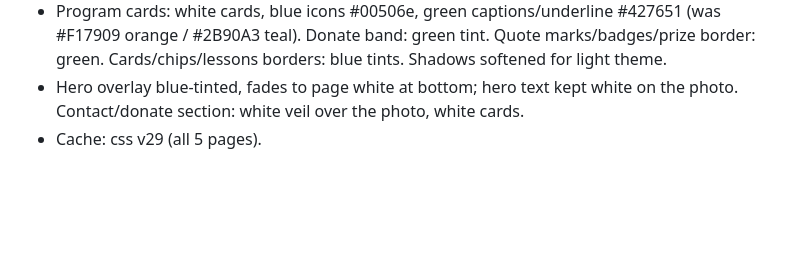
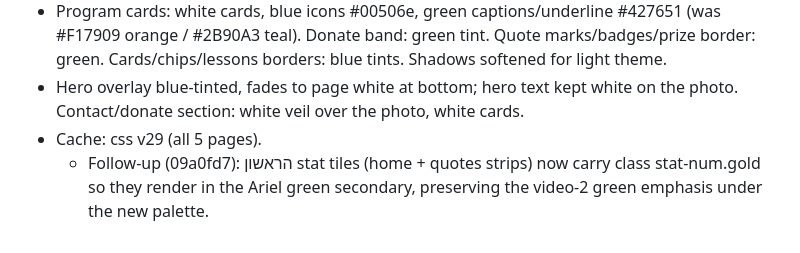
Before and after one commit to halehadas10/aleh-hadas-site, a Markdown page: COORDINATION.md, the part around the change. Drawn GitHub-style; blank space fills up the shorter version.

Commit message:
COORDINATION: note הראשון green-emphasis follow-up

```diff
--- a/COORDINATION.md
+++ b/COORDINATION.md
@@ -72,3 +72,4 @@
 - Program cards: white cards, blue icons #00506e, green captions/underline #427651 (was #F17909 orange / #2B90A3 teal). Donate band: green tint. Quote marks/badges/prize border: green. Cards/chips/lessons borders: blue tints. Shadows softened for light theme.
 - Hero overlay blue-tinted, fades to page white at bottom; hero text kept white on the photo. Contact/donate section: white veil over the photo, white cards.
 - Cache: css v29 (all 5 pages).
+  - Follow-up (09a0fd7): הראשון stat tiles (home + quotes strips) now carry class stat-num.gold so they render in the Ariel green secondary, preserving the video-2 green emphasis under the new palette.
```
